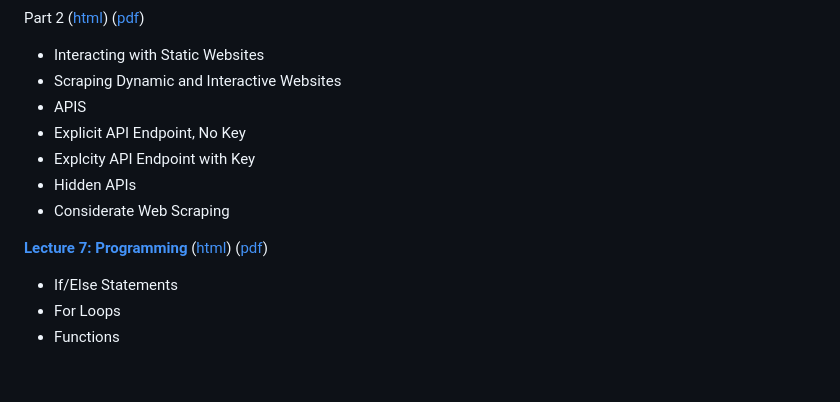
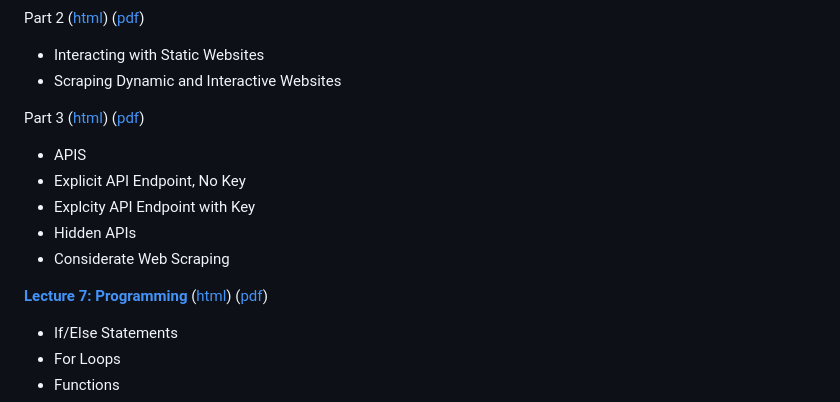
Before and after one commit to afre-msu/AFRE-891-991-SS25, a Markdown page: README.md, the part around the change. GitHub-like rendering; blank space fills up the shorter version.

```diff
--- a/README.md
+++ b/README.md
@@ -97,13 +97,15 @@ This work is licensed under a
 Part 2  ([html](https://github.com/afre-msu/AFRE-891-991-SS25/blob/4cbcaf17e16134dfa37dc5ef8f68e08137c98a76/Lecture%20Slides/06-Acquisition/06-Acquisition-Part2.html)) ([pdf](https://github.com/afre-msu/AFRE-891-991-SS25/blob/4cbcaf17e16134dfa37dc5ef8f68e08137c98a76/Lecture%20Slides/06-Acquisition/06-Acquisition-Part2.pdf))
  * Interacting with Static Websites
  * Scraping Dynamic and Interactive Websites
+
+Part 3 ([html]()) ([pdf]())
  * APIS
  * Explicit API Endpoint, No Key
  * Explcity API Endpoint with Key
  * Hidden APIs
  * Considerate Web Scraping
 
- [**Lecture 7: Programming**]()
+[**Lecture 7: Programming**]()
  ([html]()) ([pdf]())
 
  * If/Else Statements
```
